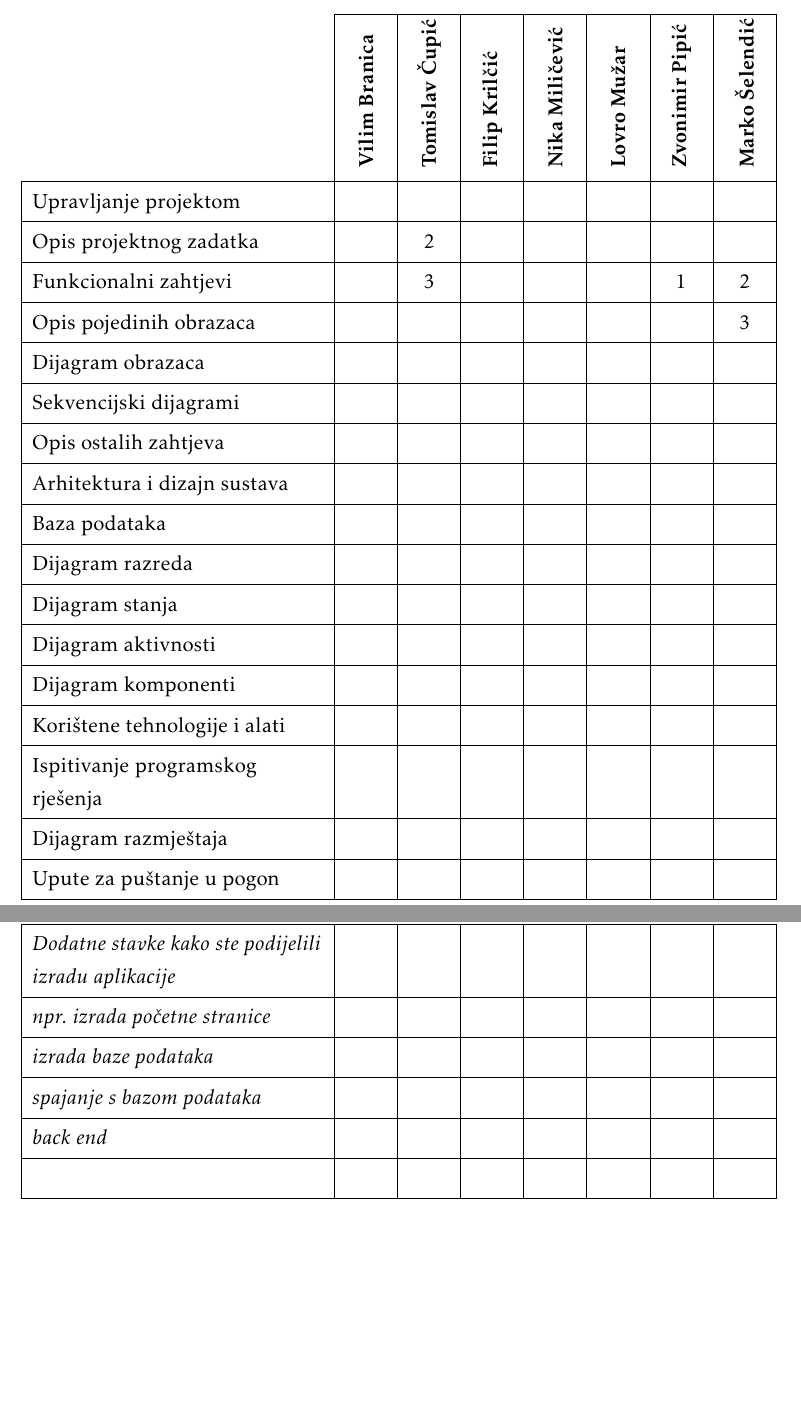
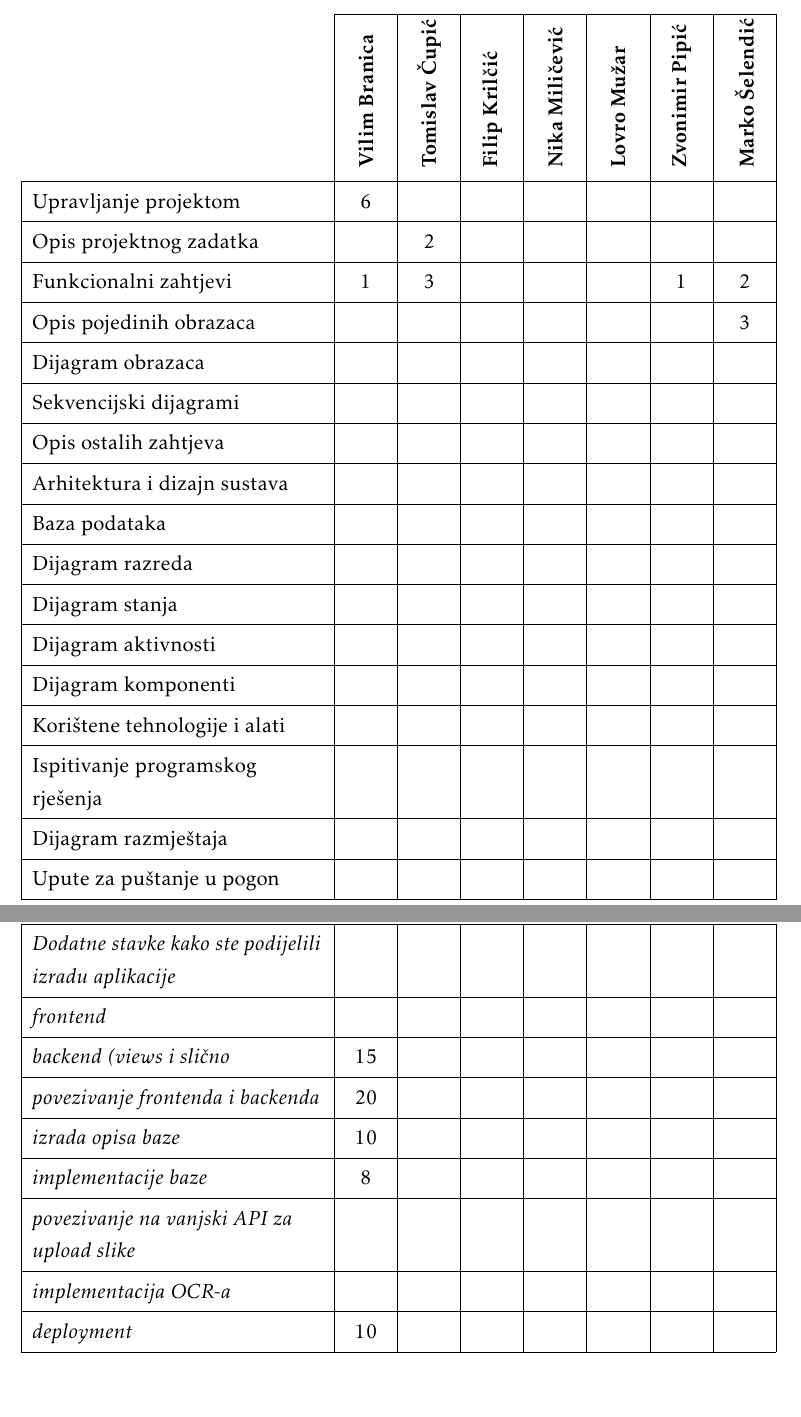
Before and after one commit to vilim-cro/InzenjerskiPristup, a LaTeX document (Dokumentacija/PROGI_ProjektnaDokumentacija.tex, which reads Dokumentacija/Dodatak.tex): two parts of pages 56 and 57 of 58, joined at a grey line, cut so that both start at the same text. Compiled offline with pdfLaTeX.

Commit message:
Dodao svoje podatke u tablicu aktivnosti

```diff
--- a/Dokumentacija/Dodatak.tex
+++ b/Dokumentacija/Dodatak.tex
@@ -84,10 +84,10 @@
 				}
 
 				\SetCell[c=1]{c}{} & \SetCell[c=1]{c}{\rotatebox{90}{\textbf{Vilim Branica}}} & \SetCell[c=1]{c}{\rotatebox{90}{\textbf{Tomislav Čupić}}} &	\SetCell[c=1]{c}{\rotatebox{90}{\textbf{Filip Krilčić}}} & \SetCell[c=1]{c}{\rotatebox{90}{\textbf{Nika Miličević}}} &	\SetCell[c=1]{c}{\rotatebox{90}{\textbf{Lovro Mužar}}} & \SetCell[c=1]{c}{\rotatebox{90}{\textbf{Zvonimir Pipić}}} &	\SetCell[c=1]{c}{\rotatebox{90}{\textbf{Marko Šelendić}}} \\
-				Upravljanje projektom 		&  &  &  &  &  &  & \\
+				Upravljanje projektom 		& 6 &  &  &  &  &  & \\
 				Opis projektnog zadatka 	&  & 2 &  &  &  &  & \\
 
-				Funkcionalni zahtjevi       &  & 3 &  &  &  & 1 & 2 \\
+				Funkcionalni zahtjevi       & 1 & 3 &  &  &  & 1 & 2 \\
 				Opis pojedinih obrazaca 	&  &  &  &  &  &  & 3 \\
 				Dijagram obrazaca 			&  &  &  &  &  &  &  \\
 				Sekvencijski dijagrami 		&  &  &  &  &  &  &  \\
@@ -108,11 +108,14 @@
 				Popis literature 			&  &  &  &  &  &  &  \\
 				&  &  &  &  &  &  &  \\ \hline
 				\textit{Dodatne stavke kako ste podijelili izradu aplikacije} 			&  &  &  &  &  &  &  \\
-				\textit{npr.\ izrada početne stranice} 				&  &  &  &  &  &  &  \\
-				\textit{izrada baze podataka} 		 			&  &  &  &  &  &  & \\
-				\textit{spajanje s bazom podataka} 							&  &  &  &  &  &  &  \\
-				\textit{back end} 							&  &  &  &  &  &  &  \\
-				 							&  &  &  &  &  &  &\\
+				\textit{frontend} 	&  &  &  &  &  &  &  \\
+				\textit{backend (views i slično} 	& 15 &  &  &  &  &  & \\
+    		\textit{povezivanje frontenda i backenda} 	& 20 &  &  &  &  &  & \\
+				\textit{izrada opisa baze} 	& 10 &  &  &  &  &  &  \\
+				\textit{implementacije baze} 	& 8 &  &  &  &  &  &  \\
+				\textit{povezivanje na vanjski API za upload slike} &  &  &  &  &  &  &  \\
+				\textit{implementacija OCR-a} 	&  &  &  &  &  &  &  \\
+				\textit{deployment} 	& 10 &  &  &  &  &  &  \\
 			\end{longtblr}
 
 
```
